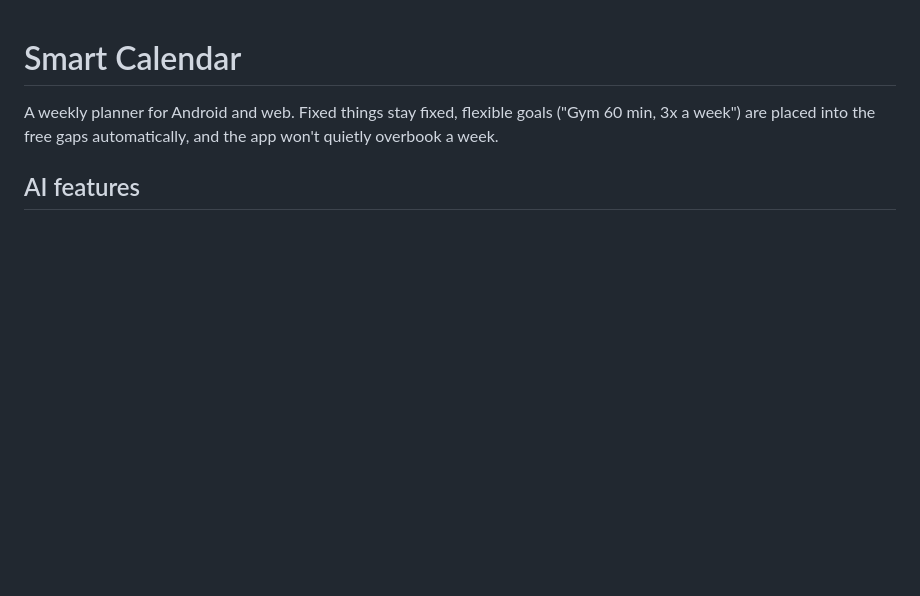
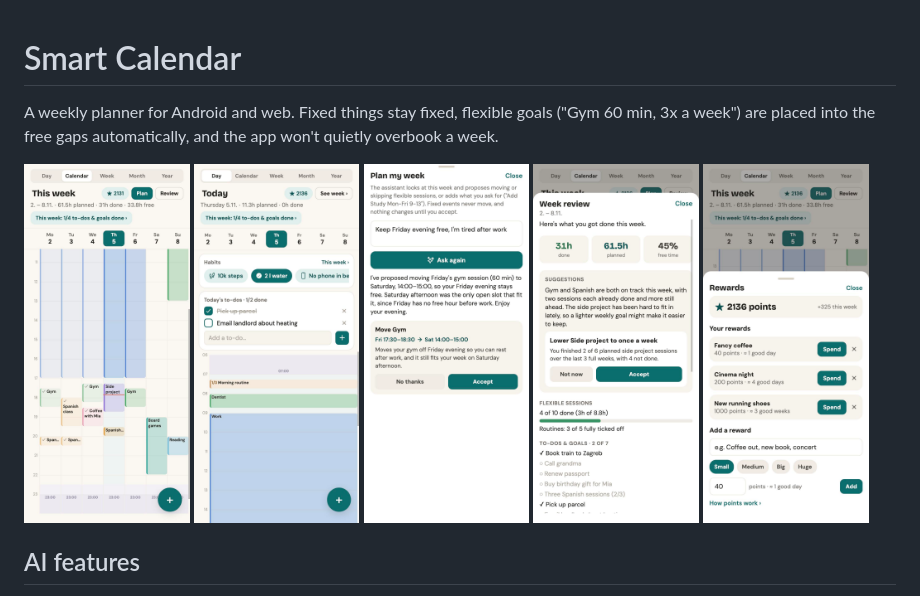
Before and after one commit to ssicic/smart-calendar, a Markdown page: README.md, the part around the change. GitHub-like rendering; pictures changed too: docs/screenshots/1-calendar.jpg (added), docs/screenshots/2-today.jpg (added), docs/screenshots/3-plan-my-week.jpg (added); blank space fills up the shorter version.

Commit message:
Screenshots in the README

```diff
--- a/README.md
+++ b/README.md
@@ -3,6 +3,14 @@
 A weekly planner for Android and web. Fixed things stay fixed, flexible goals
 ("Gym 60 min, 3x a week") are placed into the free gaps automatically, and the
 app won't quietly overbook a week.
+
+<p>
+  <img src="docs/screenshots/1-calendar.jpg" width="19%" alt="Week calendar with coloured groups and done blocks">
+  <img src="docs/screenshots/2-today.jpg" width="19%" alt="Today: habits, to-dos and the day's plan">
+  <img src="docs/screenshots/3-plan-my-week.jpg" width="19%" alt="Plan my week: the agent proposes a move">
+  <img src="docs/screenshots/4-review.jpg" width="19%" alt="Week review with an AI suggestion">
+  <img src="docs/screenshots/5-rewards.jpg" width="19%" alt="Points and rewards">
+</p>
 
 ## AI features
 
```
